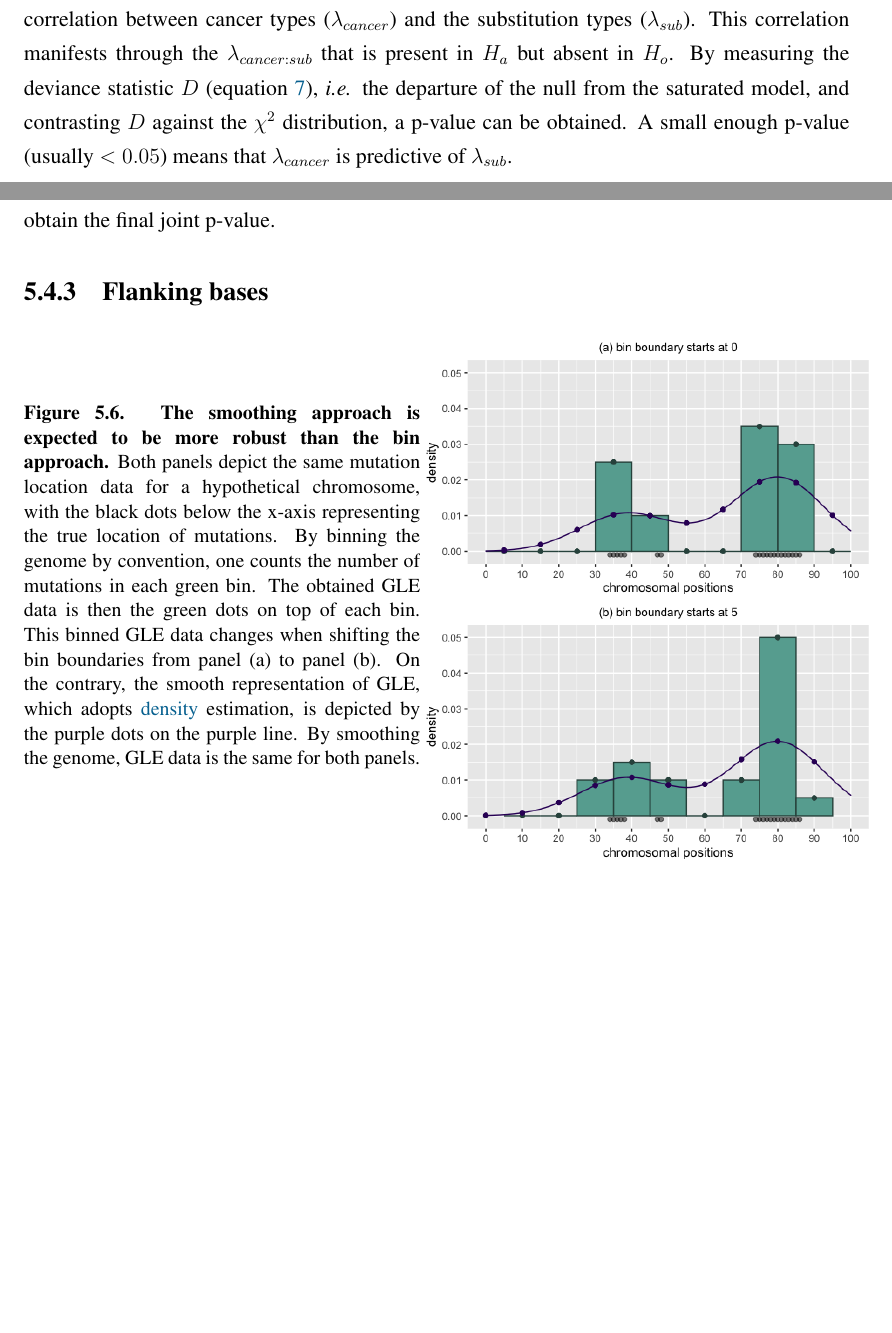
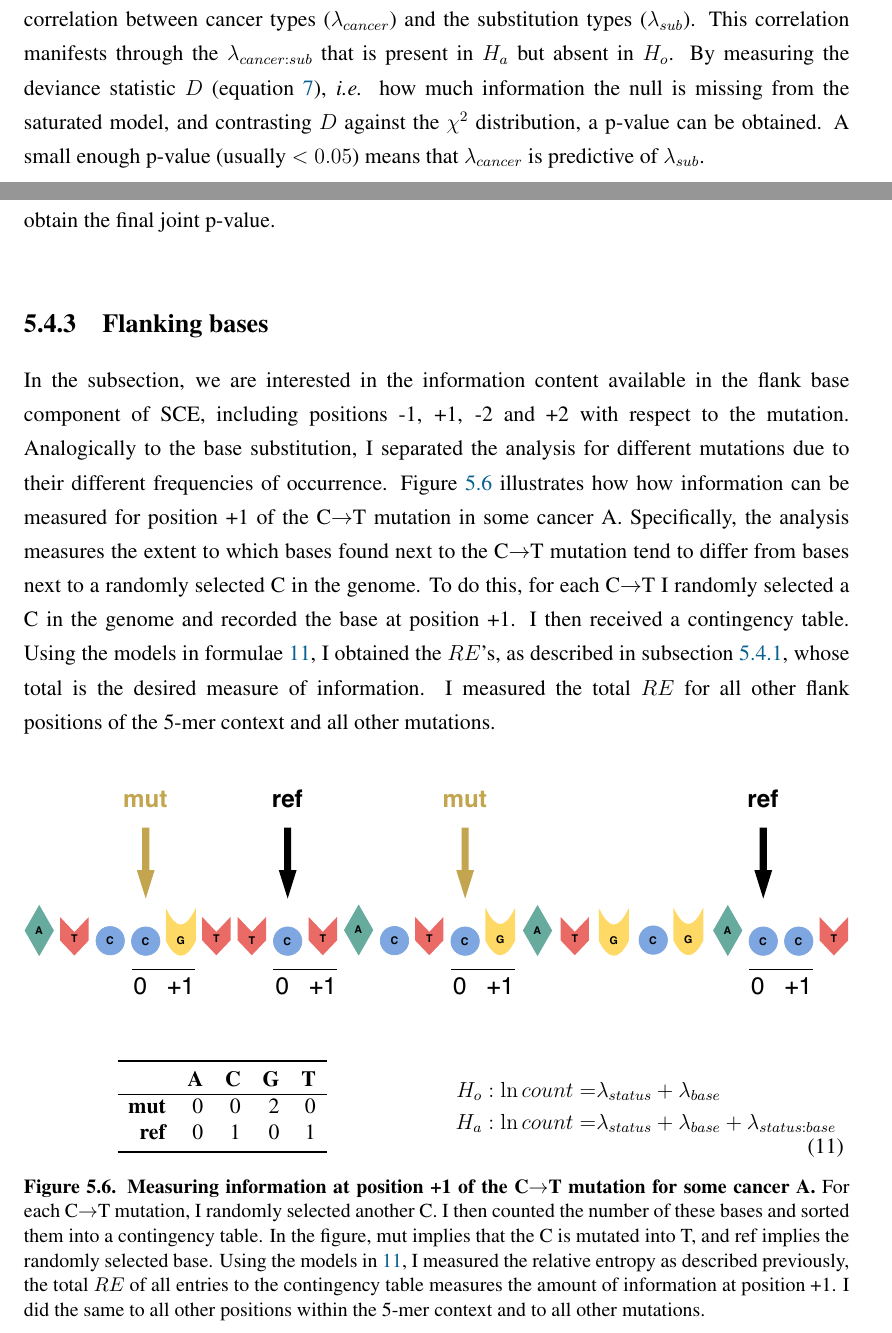
Before and after one commit to Phuong-Le/honours_thesis, a LaTeX thesis (main.tex, which reads chapters/c-methods.tex, figures/methods_flank.tex): two parts of pages 27 and 29 of 39 before the commit and two parts of pages 27 and 29 of 40 after it, joined at a grey line, cut so that both start at the same text, the shorter picture padded with empty space. Compiled offline with pdfLaTeX.

Commit message:
Updates from Overleaf

```diff
--- a/chapters/c-methods.tex
+++ b/chapters/c-methods.tex
@@ -150,7 +150,7 @@ Cancers are known to have distinctive compositions of mutations, which themselve
 The nature of SCE for both the base substitutions and the flanking bases is simply count data determined by categorical variables, which can be displayed on a contingency table. It is straightforward to assign this type of data to have a multinomial distribution. To establish or not one categorical variable (\textit{e.g.} the cancers) is deterministic of another (\textit{e.g.} the types of mutations), one could assume product multinomial sampling. Due to the mathematical connection between the product multinomial and Poisson distributions, one could execute this  via a generalised linear model (GLM) under the Poisson distribution \citep{Nelder1974LOGSQUARES.}. This project used the implementation previously developed in the Huttley lab, whose key function is \texttt{glm} from R \citep{Zhu2017}.
 
 \subsubsection{Generalised linear model}
-Table \ref{tab:glm_demo} illustrates how GLM can be used to evaluate whether one categorical variable is predictive of another. Specifically, the example tests whether the composition of base substitutions from the wildtype T differs for cancer A and B. Answering this question requires a null model ($H_o$) that assumes no relationship and a saturated model ($H_a$) that assumes a correlation between cancer types ($\lambda_{cancer}$) and the substitution types ($\lambda_{sub}$). This correlation manifests through the $\lambda_{cancer:sub}$ that is present in $H_a$ but absent in $H_o$. By measuring the deviance statistic $D$ (equation \ref{eq:deviance}), \textit{i.e.} the departure of the null from the saturated model, and contrasting $D$ against the $\chi^2$ distribution, a p-value can be obtained. A small enough p-value (usually $<0.05$) means that $\lambda_{cancer}$ is predictive of $\lambda_{sub}$.
+Table \ref{tab:glm_demo} illustrates how GLM can be used to evaluate whether one categorical variable is predictive of another. Specifically, the example tests whether the composition of base substitutions from the wildtype T differs for cancer A and B. Answering this question requires a null model ($H_o$) that assumes no relationship and a saturated model ($H_a$) that assumes a correlation between cancer types ($\lambda_{cancer}$) and the substitution types ($\lambda_{sub}$). This correlation manifests through the $\lambda_{cancer:sub}$ that is present in $H_a$ but absent in $H_o$. By measuring the deviance statistic $D$ (equation \ref{eq:deviance}), \textit{i.e.} how much information the null is missing from the saturated model, and contrasting $D$ against the $\chi^2$ distribution, a p-value can be obtained. A small enough p-value (usually $<0.05$) means that $\lambda_{cancer}$ is predictive of $\lambda_{sub}$.
 
 \begin{equation}
 D = -2 \ln \frac{\hat{L}(saturated)}{\hat{L}(null)}
@@ -182,6 +182,7 @@ I visualised $RE$ for a cancer in the form of sequence logo plot. Each row of th
 Having looked at the base substitutions for individual cancers, I examined how well base substitutions can be used to discriminate cancers. To compare two cancers, the contingency table for this analysis is similar to the example in Table \ref{tab:glm_demo}. Similar to the case of individual cancers, I analysed mutations from different wildtype bases separately. In addition to the $RE$'s, also looked at the p-values from the hypothesis tests. Since there are four hypothesis tests, there are four p-values, which I combined these p-values into one p-value using the Fisher's method \citep[details in \ref{apdx:fisher};][]{Fisher1992StatisticalWorkers}. Briefly, Fisher's method adds up all the logs of the member p-values, this value is doubled and contrasted against the $\chi^2$ distribution to obtain the final joint p-value.
 
 \subsection{Flanking bases}
+In the subsection, we are interested in the information content available in the flank base component of SCE, including positions -1, +1, -2 and +2 with respect to the mutation. Analogically to the base substitution, I separated the analysis for different mutations due to their different frequencies of occurrence. Figure \ref{fig:nbr_demo} illustrates how how information can be measured for position +1 of the C$\rightarrow$T mutation in some cancer A. Specifically, the analysis measures the extent to which bases found next to the C$\rightarrow$T mutation tend to differ from bases next to a randomly selected C in the genome. To do this, for each C$\rightarrow$T I randomly selected a C in the genome and recorded the base at position +1. I then received a contingency table. Using the models in formulae \ref{eq:nbr_demo}, I obtained the $RE$'s, as described in subsection \ref{methods:re}, whose total is the desired measure of information. I measured the total $RE$ for all other flank positions of the 5-mer context and all other mutations.
 
 \input{figures/methods_flank}
 
--- a/figures/methods_flank.tex
+++ b/figures/methods_flank.tex
@@ -1,10 +1,34 @@
 \begin{figure}[h!]
+  \begin{minipage}[c]{\textwidth}
+    \includegraphics[width=\textwidth]{graphics/flank_demo.pdf}
+  \end{minipage}\hfill
+  \vspace{1cm}
+
   \begin{minipage}[c]{0.48\textwidth}
+  \centering
+    \begin{tabulary}{\columnwidth}{rRRRR}
+    \toprule
+        & \textbf{A} & \textbf{C} & \textbf{G} & \textbf{T}  \\
+    \hline
+        \textbf{mut} & 0 & 0 & 2 & 0  \\
+        \textbf{ref} & 0 & 1 & 0 & 1  \\
+    \bottomrule
+    \end{tabulary}
+  \end{minipage}\hfill
+  \begin{minipage}[c]{0.48\textwidth}
+    \begin{equation}
+        \begin{aligned}
+            H_o: \ln{count} =& \lambda_{status} + \lambda_{base} \\
+            H_a: \ln{count} =& \lambda_{status} + \lambda_{base} + \lambda_{status:base}
+        \end{aligned}
+        \label{eq:nbr_demo}
+    \end{equation}
+  \end{minipage}
+  \vspace{0.5cm}
+
+  \begin{minipage}[c]{\textwidth}
     \caption{
-      \textbf{The smoothing approach is expected to be more robust than the bin approach.} Both panels depict the same mutation location data for a hypothetical chromosome, with the black dots below the x-axis representing the true location of mutations. By binning the genome by convention, one counts the number of mutations in each green bin. The obtained GLE data is then the green dots on top of each bin. This binned GLE data changes when shifting the bin boundaries from panel (a) to panel (b). On the contrary, the smooth representation of GLE, which adopts \gls{density} estimation, is depicted by the purple dots on the purple line. By smoothing the genome, GLE data is the same for both panels.
-    } \label{fig:mutdistribution_demo}
-  \end{minipage}\hfill
-  \begin{minipage}[c]{0.55\textwidth}
-    \includegraphics[width=\textwidth]{graphics/mutdistribution_demo.png}
+      \textbf{Measuring information at position +1 of the C$\rightarrow$T mutation for some cancer A.} For each C$\rightarrow$T mutation, I randomly selected another C. I then counted the number of these bases and sorted them into a contingency table. In the figure, mut implies that the C is mutated into T, and ref implies the randomly selected base. Using the models in \ref{eq:nbr_demo}, I measured the relative entropy as described previously, the total $RE$ of all entries to the contingency table measures the amount of information at position +1. I did the same to all other positions within the 5-mer context and to all other mutations.
+    } \label{fig:nbr_demo}
   \end{minipage}
 \end{figure}
```
Also changed, not shown: chapters/c-methods.tex (2 more changed lines).
